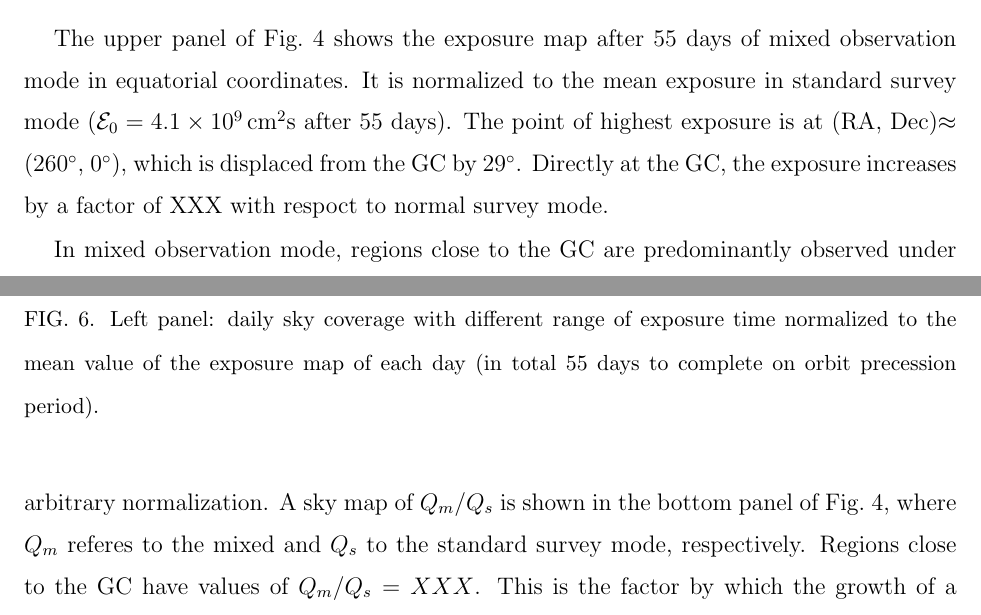
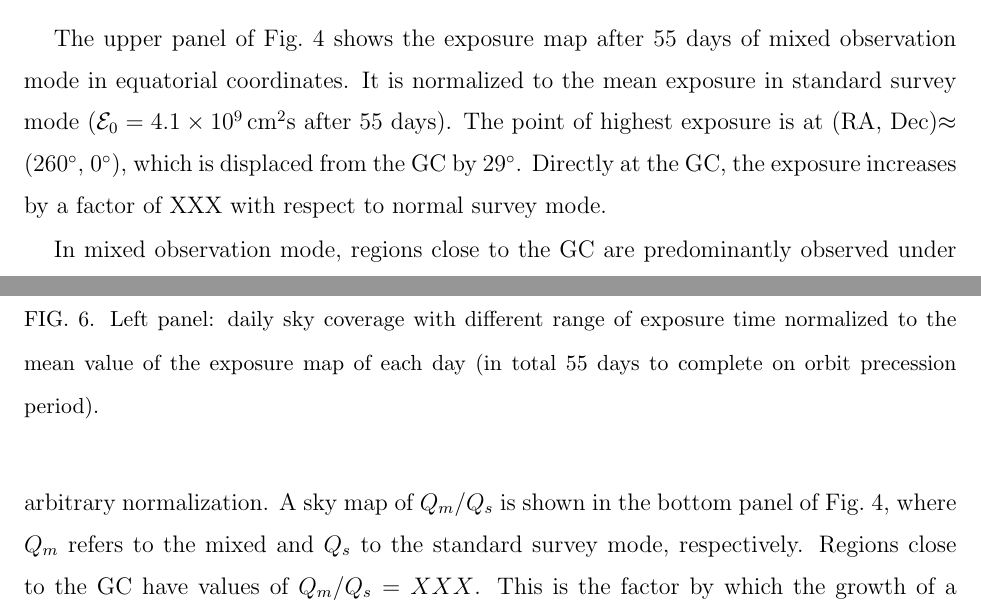
Before and after one commit to dfink/systematics, a LaTeX paper (whitepaper/whitepaper.tex): two parts of pages 8 and 9 of 14, joined at a grey line, cut so that both start at the same text. Compiled offline with pdfLaTeX.

Commit message:
Spellcheck

```diff
--- a/whitepaper/whitepaper.tex
+++ b/whitepaper/whitepaper.tex
@@ -439,7 +439,7 @@ the mean exposure in standard survey mode
 ($\mathcal{E}_0=4.1\times10^9\rm\,cm^2s$ after 55 days). The point of highest
 exposure is at (RA, Dec)$\approx(260^\circ$, $0^\circ)$, which is displaced
 from the GC by $29^\circ$. Directly at the GC, the exposure increases by a
-factor of XXX with respoct to normal survey mode.
+factor of XXX with respect to normal survey mode.
 
 In mixed observation mode, regions close to the GC are predominantly observed
 under low incidence angles in the range $\theta=4^\circ$--$54^\circ$ (see
@@ -453,7 +453,7 @@ As \emph{figure-of-merit} for line searches we define the dimensionless
 quantity $Q\equiv\sqrt{\mathcal{E}/\Delta E}/Q_0$, which is proportional to
 the average significance expected for a line signal, and $Q_0$ is an arbitrary
 normalization. A sky map of $Q_m/Q_s$ is shown in the bottom panel of
-Fig.~\ref{fig:mollweide}, where $Q_m$ referes to the mixed and $Q_s$ to the
+Fig.~\ref{fig:mollweide}, where $Q_m$ refers to the mixed and $Q_s$ to the
 standard survey mode, respectively. Regions close to the GC have values of
 $Q_m/Q_s=XXX$. This is the factor by which the growth of a gamma-ray line
 signal at the GC would be accelerated by switching from survey to mixed
```
